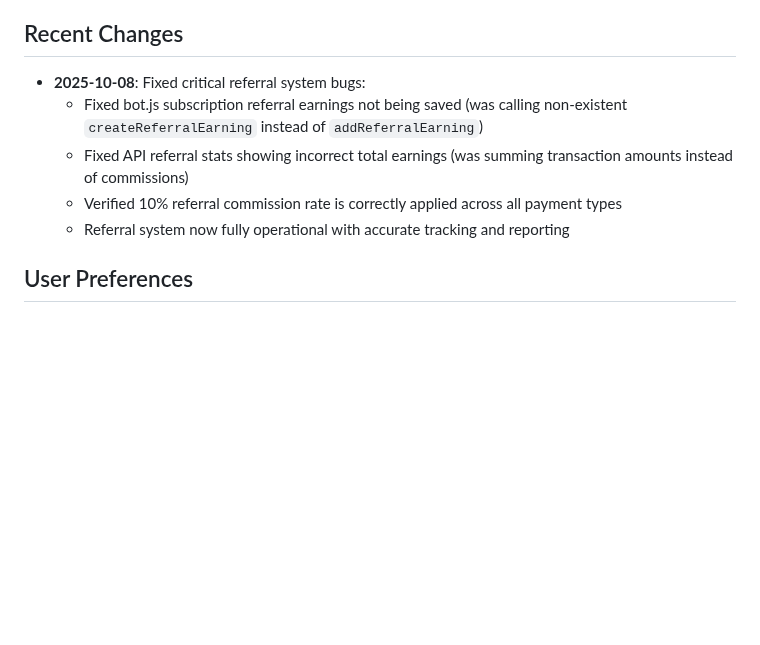
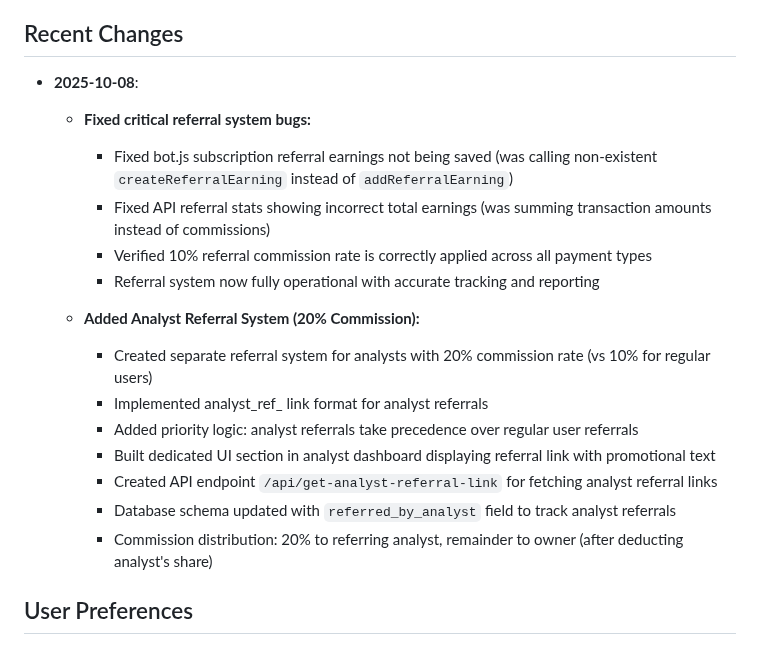
Before and after one commit to b13181554-prog/Yi, a Markdown page: replit.md, the part around the change. Drawn GitHub-style; blank space fills up the shorter version.

Commit message:
Add analyst referral system with 20% commission and fix bugs
Update replit.md to document the addition of a new analyst referral system with a 20% commission rate, including UI and API changes, and fix several bugs in the existing referral system.

Replit-Commit-Author: Agent
Replit-Commit-Session-Id: 69996257-50f3-433d-a9d7-c9b65c3c40de
Replit-Commit-Checkpoint-Type: full_checkpoint
Replit-Commit-Screenshot-Url: https://storage.googleapis.com/screenshot-production-us-central1/82e0c6b9-09b7-4960-912d-d90d73126e4c/69996257-50f3-433d-a9d7-c9b65c3c40de/FBzaz5A

```diff
--- a/replit.md
+++ b/replit.md
@@ -4,11 +4,21 @@
 OBENTCHI is a Telegram-based cryptocurrency trading bot designed to provide comprehensive technical analysis using various market APIs. The project aims to offer advanced trading tools, real-time data, and automated functionalities to users, supporting both cryptocurrency and forex markets. It includes features like a full-fledged Telegram Web App for a rich user experience, automated withdrawal and deposit systems, and multi-language support. The business vision is to provide a robust and accessible trading assistant with global market potential, empowering users with advanced analytical capabilities and a seamless trading workflow.
 
 ## Recent Changes
-- **2025-10-08**: Fixed critical referral system bugs:
-  - Fixed bot.js subscription referral earnings not being saved (was calling non-existent `createReferralEarning` instead of `addReferralEarning`)
-  - Fixed API referral stats showing incorrect total earnings (was summing transaction amounts instead of commissions)
-  - Verified 10% referral commission rate is correctly applied across all payment types
-  - Referral system now fully operational with accurate tracking and reporting
+- **2025-10-08**:
+  - **Fixed critical referral system bugs:**
+    - Fixed bot.js subscription referral earnings not being saved (was calling non-existent `createReferralEarning` instead of `addReferralEarning`)
+    - Fixed API referral stats showing incorrect total earnings (was summing transaction amounts instead of commissions)
+    - Verified 10% referral commission rate is correctly applied across all payment types
+    - Referral system now fully operational with accurate tracking and reporting
+
+  - **Added Analyst Referral System (20% Commission):**
+    - Created separate referral system for analysts with 20% commission rate (vs 10% for regular users)
+    - Implemented analyst_ref_ link format for analyst referrals
+    - Added priority logic: analyst referrals take precedence over regular user referrals
+    - Built dedicated UI section in analyst dashboard displaying referral link with promotional text
+    - Created API endpoint `/api/get-analyst-referral-link` for fetching analyst referral links
+    - Database schema updated with `referred_by_analyst` field to track analyst referrals
+    - Commission distribution: 20% to referring analyst, remainder to owner (after deducting analyst's share)
 
 ## User Preferences
 - Default Language: Arabic (ar)
```
